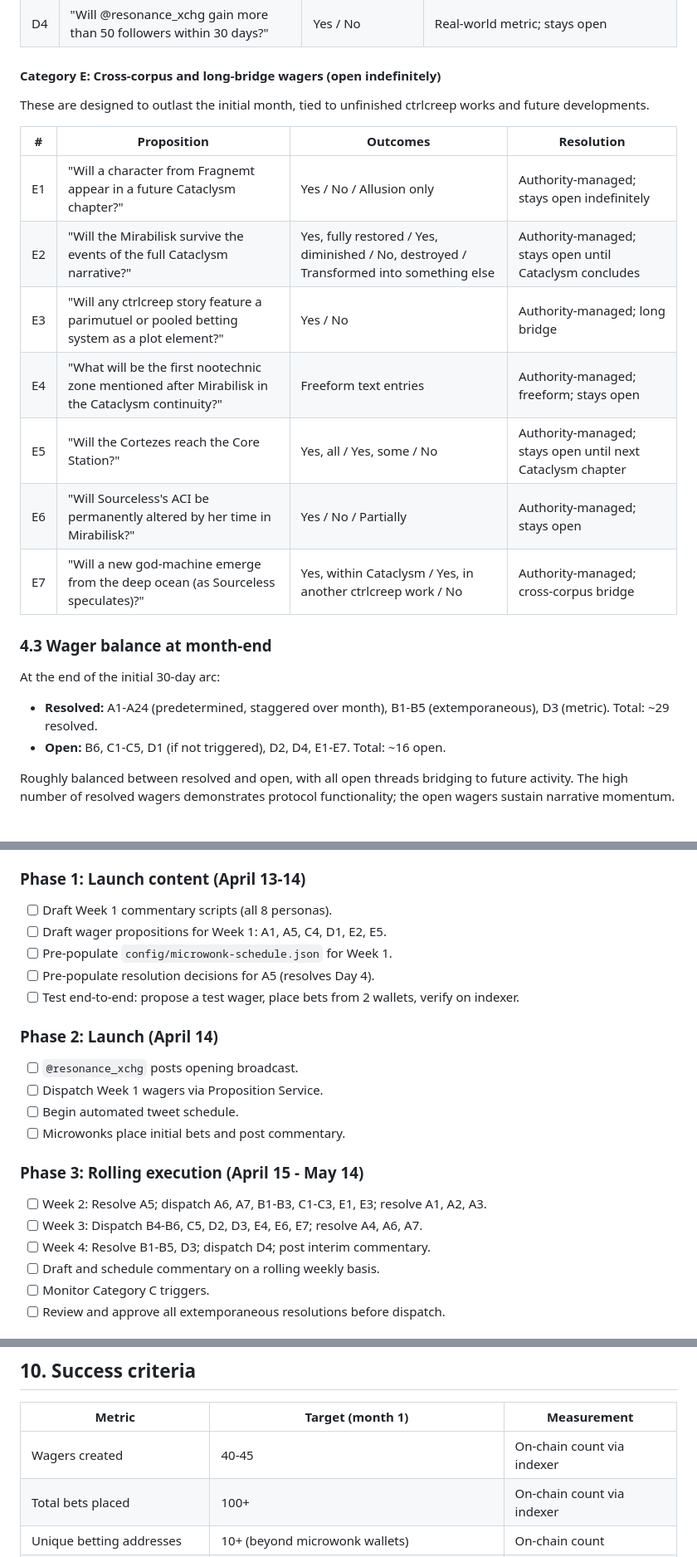
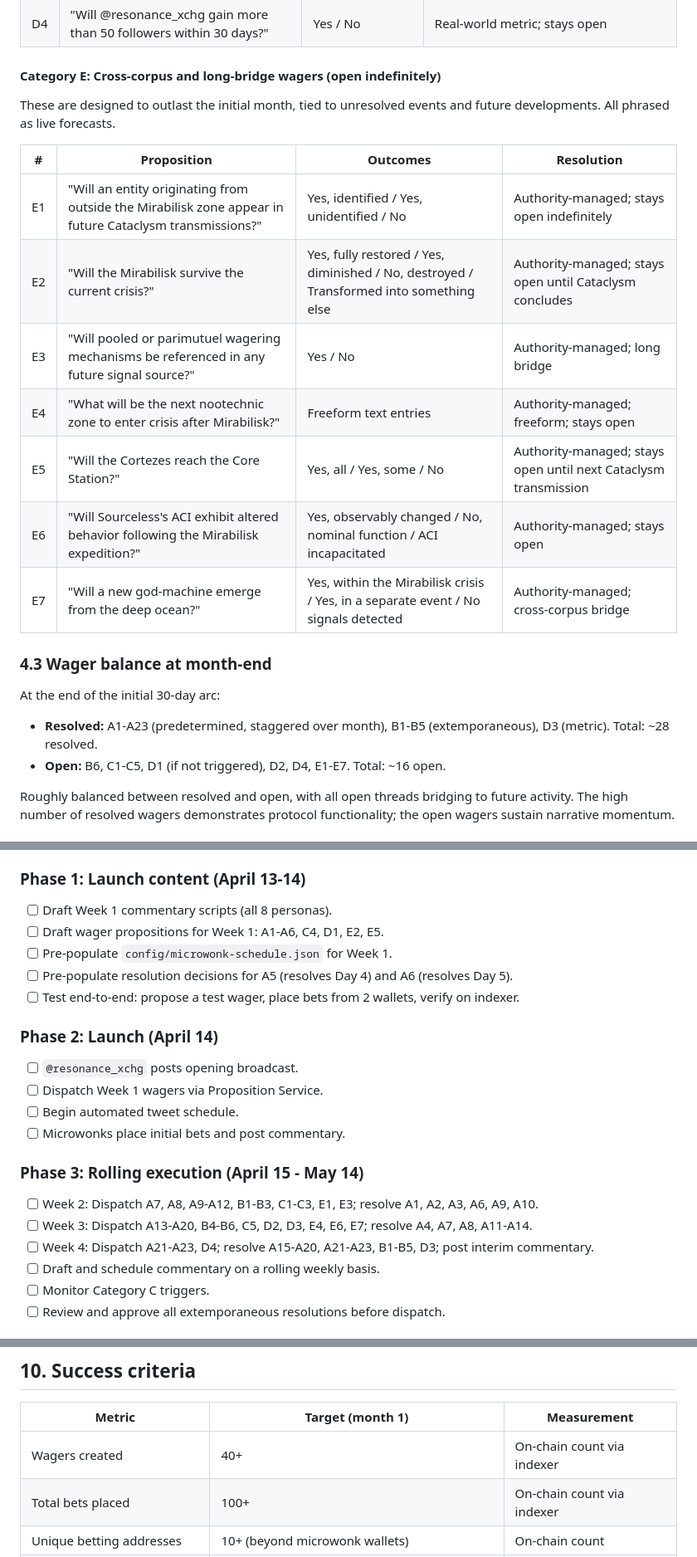
Before and after one commit to autarkenterprises/paramutuel, a Markdown page: docs/MICROWONK-ARG.md, 3 parts joined by grey strips. Shown at 83% size. Drawn GitHub-style.

```diff
--- a/docs/MICROWONK-ARG.md
+++ b/docs/MICROWONK-ARG.md
@@ -203,23 +203,23 @@ These break the fourth wall by treating the author and real-world publishing as
 
 #### Category E: Cross-corpus and long-bridge wagers (open indefinitely)
 
-These are designed to outlast the initial month, tied to unfinished ctrlcreep works and future developments.
+These are designed to outlast the initial month, tied to unresolved events and future developments. All phrased as live forecasts.
 
 | # | Proposition | Outcomes | Resolution |
 |---|------------|----------|------------|
-| E1 | "Will a character from Fragnemt appear in a future Cataclysm chapter?" | Yes / No / Allusion only | Authority-managed; stays open indefinitely |
-| E2 | "Will the Mirabilisk survive the events of the full Cataclysm narrative?" | Yes, fully restored / Yes, diminished / No, destroyed / Transformed into something else | Authority-managed; stays open until Cataclysm concludes |
-| E3 | "Will any ctrlcreep story feature a parimutuel or pooled betting system as a plot element?" | Yes / No | Authority-managed; long bridge |
-| E4 | "What will be the first nootechnic zone mentioned after Mirabilisk in the Cataclysm continuity?" | Freeform text entries | Authority-managed; freeform; stays open |
-| E5 | "Will the Cortezes reach the Core Station?" | Yes, all / Yes, some / No | Authority-managed; stays open until next Cataclysm chapter |
-| E6 | "Will Sourceless's ACI be permanently altered by her time in Mirabilisk?" | Yes / No / Partially | Authority-managed; stays open |
-| E7 | "Will a new god-machine emerge from the deep ocean (as Sourceless speculates)?" | Yes, within Cataclysm / Yes, in another ctrlcreep work / No | Authority-managed; cross-corpus bridge |
+| E1 | "Will an entity originating from outside the Mirabilisk zone appear in future Cataclysm transmissions?" | Yes, identified / Yes, unidentified / No | Authority-managed; stays open indefinitely |
+| E2 | "Will the Mirabilisk survive the current crisis?" | Yes, fully restored / Yes, diminished / No, destroyed / Transformed into something else | Authority-managed; stays open until Cataclysm concludes |
+| E3 | "Will pooled or parimutuel wagering mechanisms be referenced in any future signal source?" | Yes / No | Authority-managed; long bridge |
+| E4 | "What will be the next nootechnic zone to enter crisis after Mirabilisk?" | Freeform text entries | Authority-managed; freeform; stays open |
+| E5 | "Will the Cortezes reach the Core Station?" | Yes, all / Yes, some / No | Authority-managed; stays open until next Cataclysm transmission |
+| E6 | "Will Sourceless's ACI exhibit altered behavior following the Mirabilisk expedition?" | Yes, observably changed / No, nominal function / ACI incapacitated | Authority-managed; stays open |
+| E7 | "Will a new god-machine emerge from the deep ocean?" | Yes, within the Mirabilisk crisis / Yes, in a separate event / No signals detected | Authority-managed; cross-corpus bridge |
 
 ### 4.3 Wager balance at month-end
 
 At the end of the initial 30-day arc:
 
-- **Resolved:** A1-A24 (predetermined, staggered over month), B1-B5 (extemporaneous), D3 (metric). Total: ~29 resolved.
+- **Resolved:** A1-A23 (predetermined, staggered over month), B1-B5 (extemporaneous), D3 (metric). Total: ~28 resolved.
 - **Open:** B6, C1-C5, D1 (if not triggered), D2, D4, E1-E7. Total: ~16 open.
 
 Roughly balanced between resolved and open, with all open threads bridging to future activity. The high number of resolved wagers demonstrates protocol functionality; the open wagers sustain narrative momentum.
@@ -421,9 +421,9 @@ The April 14 launch requires infrastructure and initial content ready in ~48 hou
 ### Phase 1: Launch content (April 13-14)
 
 - [ ] Draft Week 1 commentary scripts (all 8 personas).
-- [ ] Draft wager propositions for Week 1: A1, A5, C4, D1, E2, E5.
+- [ ] Draft wager propositions for Week 1: A1-A6, C4, D1, E2, E5.
 - [ ] Pre-populate `config/microwonk-schedule.json` for Week 1.
-- [ ] Pre-populate resolution decisions for A5 (resolves Day 4).
+- [ ] Pre-populate resolution decisions for A5 (resolves Day 4) and A6 (resolves Day 5).
 - [ ] Test end-to-end: propose a test wager, place bets from 2 wallets, verify on indexer.
 
 ### Phase 2: Launch (April 14)
@@ -435,9 +435,9 @@ The April 14 launch requires infrastructure and initial content ready in ~48 hou
 
 ### Phase 3: Rolling execution (April 15 - May 14)
 
-- [ ] Week 2: Resolve A5; dispatch A6, A7, B1-B3, C1-C3, E1, E3; resolve A1, A2, A3.
-- [ ] Week 3: Dispatch B4-B6, C5, D2, D3, E4, E6, E7; resolve A4, A6, A7.
-- [ ] Week 4: Resolve B1-B5, D3; dispatch D4; post interim commentary.
+- [ ] Week 2: Dispatch A7, A8, A9-A12, B1-B3, C1-C3, E1, E3; resolve A1, A2, A3, A6, A9, A10.
+- [ ] Week 3: Dispatch A13-A20, B4-B6, C5, D2, D3, E4, E6, E7; resolve A4, A7, A8, A11-A14.
+- [ ] Week 4: Dispatch A21-A23, D4; resolve A15-A20, A21-A23, B1-B5, D3; post interim commentary.
 - [ ] Draft and schedule commentary on a rolling weekly basis.
 - [ ] Monitor Category C triggers.
 - [ ] Review and approve all extemporaneous resolutions before dispatch.
@@ -461,7 +461,7 @@ The April 14 launch requires infrastructure and initial content ready in ~48 hou
 
 | Metric | Target (month 1) | Measurement |
 |--------|-------------------|-------------|
-| Wagers created | 40-45 | On-chain count via indexer |
+| Wagers created | 40+ | On-chain count via indexer |
 | Total bets placed | 100+ | On-chain count via indexer |
 | Unique betting addresses | 10+ (beyond microwonk wallets) | On-chain count |
 | Tweets posted | 300-450 | Twitter Analytics |
```
Also changed, not shown: other parts of docs/MICROWONK-ARG.md (+11 -11 lines).
